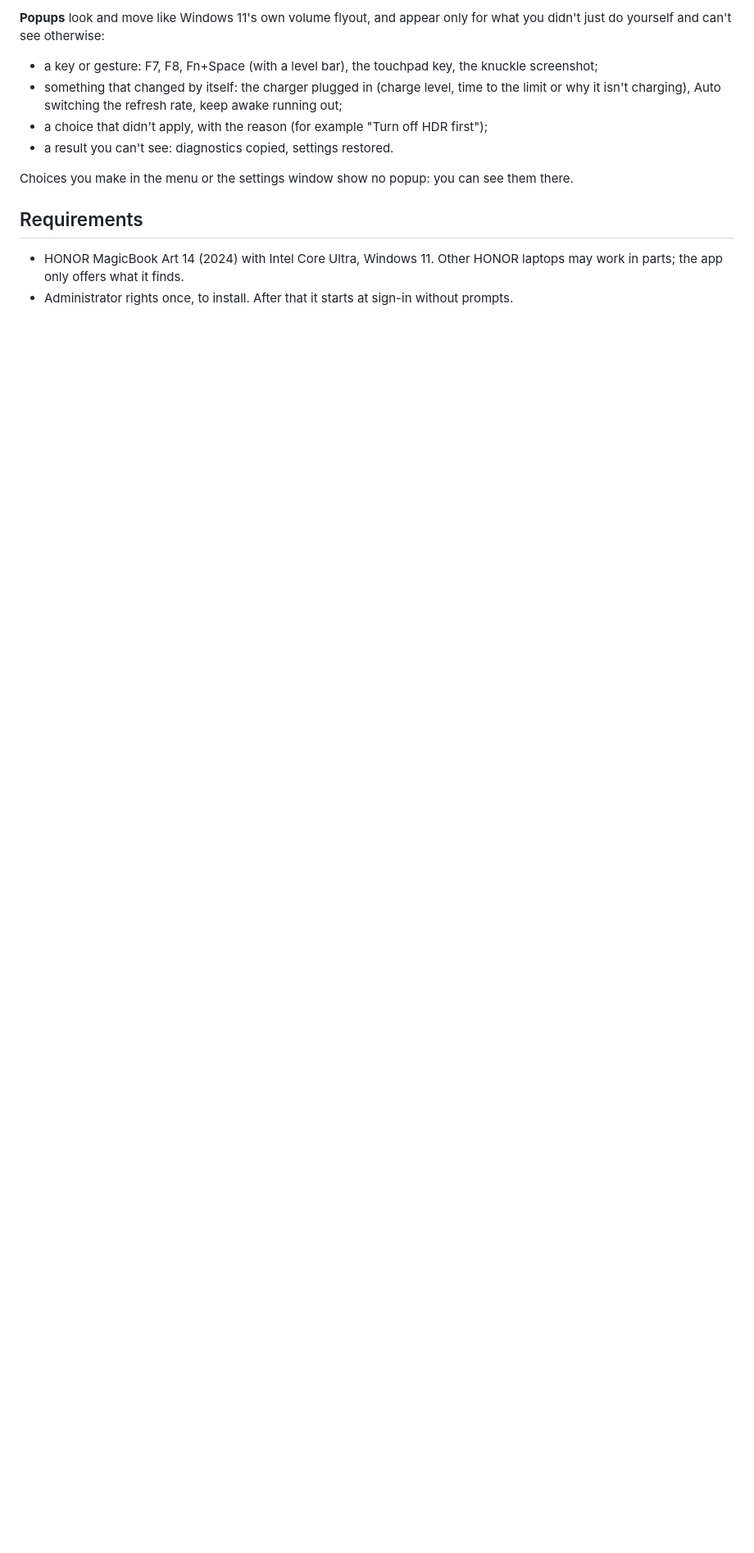
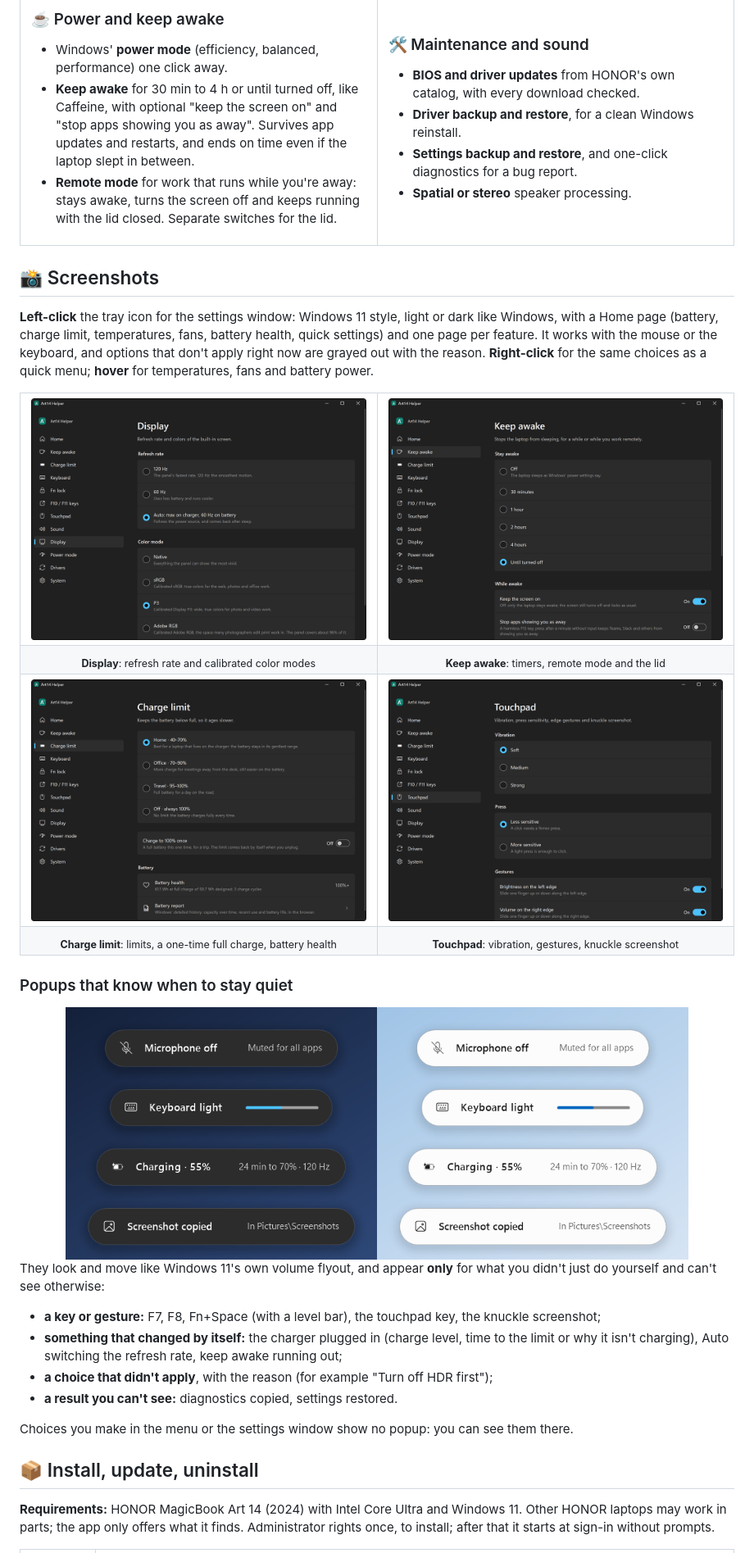
Before and after one commit to hrach-gevorgyan/art14-helper, a Markdown page: README.md, the part around one of its changes. Shown at 82% size. Rendered like a GitHub page; pictures changed too: docs/images/charge-limit.png (added), docs/images/display.png (added), docs/images/keep-awake.png (added); blank space fills up the shorter version.

Commit message:
Screenshots and a new README
The settings window in dark and light, the app icon, a feature grid, a gallery and fold-out FAQ.

```diff
--- a/README.md
+++ b/README.md
@@ -74,18 +99,72 @@ for temperatures, fan speeds and battery power.
 
-**Popups** look and move like Windows 11's own volume flyout, and appear only for what you
+### ☕ Power and keep awake
+- Windows' **power mode** (efficiency, balanced, performance) one click away.
+- **Keep awake** for 30 min to 4 h or until turned off, like Caffeine, with optional "keep
+  the screen on" and "stop apps showing you as away". Survives app updates and restarts,
+  and ends on time even if the laptop slept in between.
+- **Remote mode** for work that runs while you're away: stays awake, turns the screen off
+  and keeps running with the lid closed. Separate switches for the lid.
+
+</td>
+<td valign="top">
+
+### 🛠️ Maintenance and sound
+- **BIOS and driver updates** from HONOR's own catalog, with every download checked.
+- **Driver backup and restore**, for a clean Windows reinstall.
+- **Settings backup and restore**, and one-click diagnostics for a bug report.
+- **Spatial or stereo** speaker processing.
+
+</td>
+</tr>
+</table>
+
+## 📸 Screenshots
+
+**Left-click** the tray icon for the settings window: Windows 11 style, light or dark like
+Windows, with a Home page (battery, charge limit, temperatures, fans, battery health,
+quick settings) and one page per feature. It works with the mouse or the keyboard, and
+options that don't apply right now are grayed out with the reason. **Right-click** for the
+same choices as a quick menu; **hover** for temperatures, fans and battery power.
+
+<table>
+<tr>
+<td width="50%"><img src="docs/images/display.png" alt="Display page: refresh rate and calibrated color modes"></td>
+<td width="50%"><img src="docs/images/keep-awake.png" alt="Keep awake page"></td>
+</tr>
+<tr>
+<td align="center"><sub><b>Display</b>: refresh rate and calibrated color modes</sub></td>
+<td align="center"><sub><b>Keep awake</b>: timers, remote mode and the lid</sub></td>
+</tr>
+<tr>
+<td><img src="docs/images/charge-limit.png" alt="Charge limit page"></td>
+<td><img src="docs/images/touchpad.png" alt="Touchpad page"></td>
+</tr>
+<tr>
+<td align="center"><sub><b>Charge limit</b>: limits, a one-time full charge, battery health</sub></td>
+<td align="center"><sub><b>Touchpad</b>: vibration, gestures, knuckle screenshot</sub></td>
+</tr>
+</table>
+
+### Popups that know when to stay quiet
+
+<div align="center">
+<img src="docs/images/popups.png" width="760" alt="Popups in dark and light mode">
+</div>
+
+They look and move like Windows 11's own volume flyout, and appear **only** for what you
 didn't just do yourself and can't see otherwise:
 
-- a key or gesture: F7, F8, Fn+Space (with a level bar), the touchpad key, the knuckle screenshot;
-- something that changed by itself: the charger plugged in (charge level, time to the limit
-  or why it isn't charging), Auto switching the refresh rate, keep awake running out;
-- a choice that didn't apply, with the reason (for example "Turn off HDR first");
-- a result you can't see: diagnostics copied, settings restored.
+- **a key or gesture:** F7, F8, Fn+Space (with a level bar), the touchpad key, the knuckle screenshot;
+- **something that changed by itself:** the charger plugged in (charge level, time to the
+  limit or why it isn't charging), Auto switching the refresh rate, keep awake running out;
+- **a choice that didn't apply**, with the reason (for example "Turn off HDR first");
+- **a result you can't see:** diagnostics copied, settings restored.
 
 Choices you make in the menu or the settings window show no popup: you can see them there.
 
-## Requirements
+## 📦 Install, update, uninstall
 
-- HONOR MagicBook Art 14 (2024) with Intel Core Ultra, Windows 11. Other HONOR laptops may
-  work in parts; the app only offers what it finds.
-- Administrator rights once, to install. After that it starts at sign-in without prompts.
+**Requirements:** HONOR MagicBook Art 14 (2024) with Intel Core Ultra and Windows 11. Other
+HONOR laptops may work in parts; the app only offers what it finds. Administrator rights
+once, to install; after that it starts at sign-in without prompts.
 
```
Also changed, not shown: other parts of README.md (+160 -120 lines), docs/images/app.png (added), docs/images/icon.png (added).
